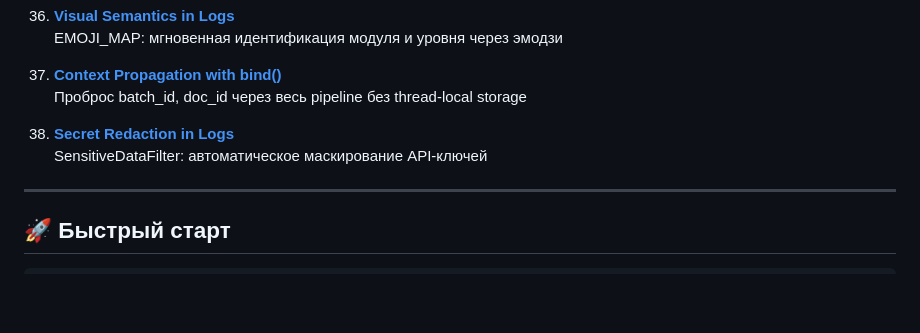
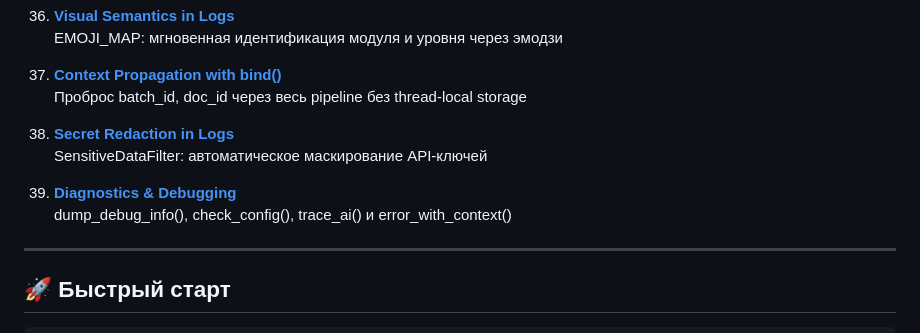
Before and after one commit to VladimirMonin/poc_vector_sqlite, a Markdown page: doc/architecture/00_overview.md, the part around the change. GitHub-like rendering; blank space fills up the shorter version.

```diff
--- a/doc/architecture/00_overview.md
+++ b/doc/architecture/00_overview.md
@@ -165,6 +165,9 @@
 38. [**Secret Redaction in Logs**](38_secret_redaction.md)
     SensitiveDataFilter: автоматическое маскирование API-ключей
 
+39. [**Diagnostics & Debugging**](39_diagnostics_debugging.md)
+    dump_debug_info(), check_config(), trace_ai() и error_with_context()
+
 ---
 
 ## 🚀 Быстрый старт
```
Also changed, not shown: doc/architecture/39_diagnostics_debugging.md (added, +462 -0 lines).
